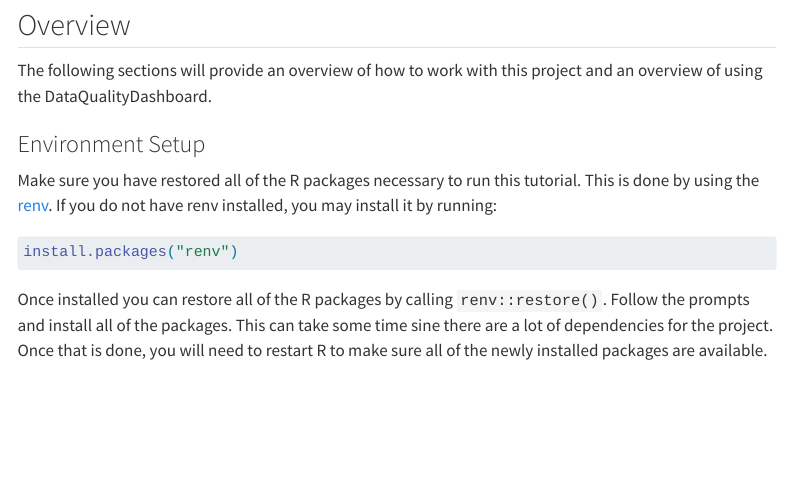
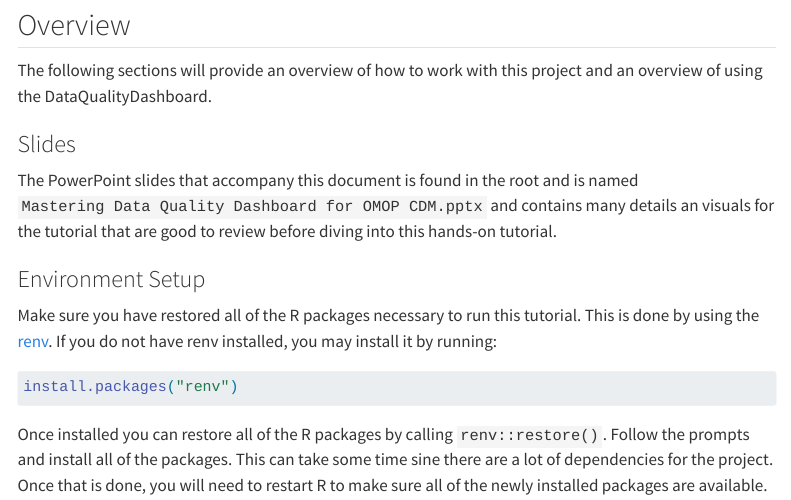
Before and after one commit to OHDSI/Tutorial-DQ, a Quarto document (dqd-tutorial.qmd): the page in a window 1100 px wide, from 500 px down. Rendered offline with R 4.5, knitr and Pandoc in place of Quarto, with nearby package versions; some code elsewhere in the file could not run offline; menus at the side of the page are left out; long lines of code are wrapped.

Commit message:
Update Quarto

```diff
--- a/dqd-tutorial.qmd
+++ b/dqd-tutorial.qmd
@@ -23,6 +23,10 @@ This tutorial has the following structure:
 ## Overview
 
 The following sections will provide an overview of how to work with this project and an overview of using the DataQualityDashboard.
+
+### Slides
+
+The PowerPoint slides that accompany this document is found in the root and is named `Mastering Data Quality Dashboard for OMOP CDM.pptx` and contains many details an visuals for the tutorial that are good to review before diving into this hands-on tutorial.
 
 ### Environment Setup
 
```
